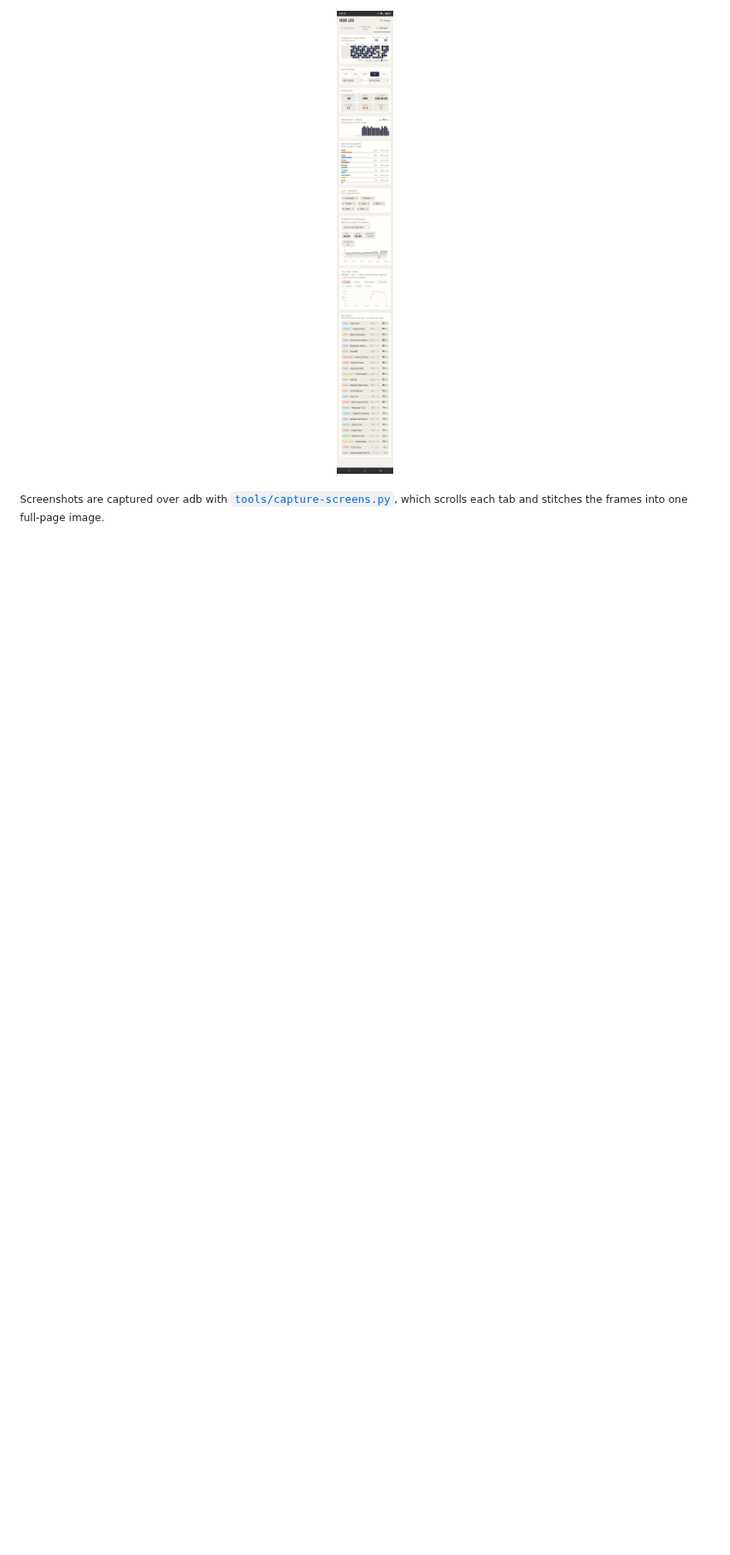
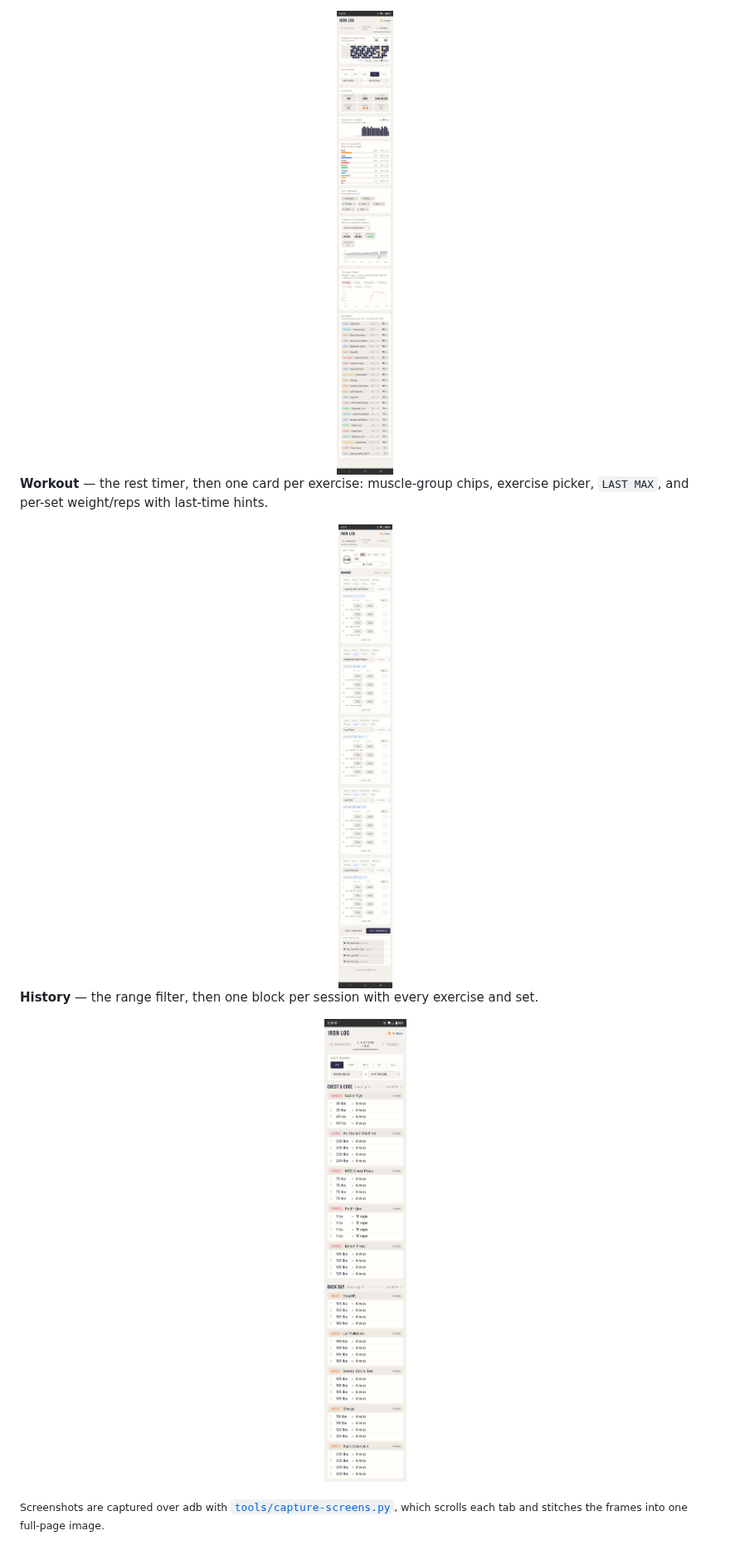
Before and after one commit to curtisecombsjr/iron-log, a Markdown page: README.md, the part around one of its changes. Shown at 83% size. Drawn GitHub-style; pictures changed too: docs/img/screenshots/history-full.png (added), docs/img/screenshots/trends-full.png (added), docs/img/screenshots/trends.png; folded sections open; blank space fills up the shorter version.

```diff
--- a/README.md
+++ b/README.md
@@ -172,6 +175,20 @@ the all-time records board.
 
 <div align="center">
-  <img src="docs/img/screenshots/trends.png" width="300" alt="Full trends dashboard">
+  <img src="docs/img/screenshots/trends-full.png" width="260" alt="Full trends dashboard">
+</div>
+
+**Workout** — the rest timer, then one card per exercise: muscle-group chips,
+exercise picker, `LAST MAX`, and per-set weight/reps with last-time hints.
+
+<div align="center">
+  <img src="docs/img/screenshots/workout-full.png" width="260" alt="Full workout tab">
+</div>
+
+**History** — the range filter, then one block per session with every exercise
+and set.
+
+<div align="center">
+  <img src="docs/img/screenshots/history-full.png" width="260" alt="Full history tab">
 </div>
 
 </details>
```
Also changed, not shown: other parts of README.md (+9 -6 lines), docs/img/screenshots/history.png, docs/img/screenshots/workout.png, 1 other file.
